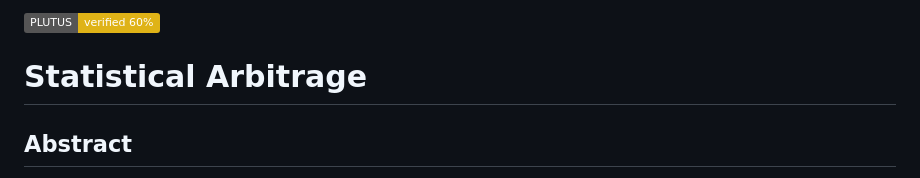
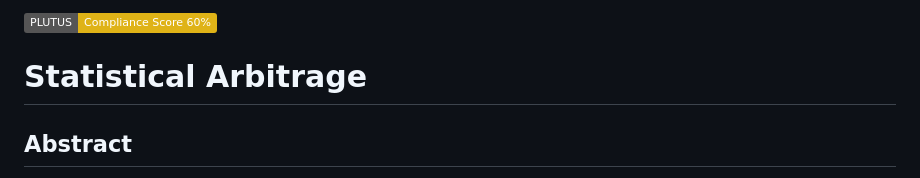
Before and after one commit to algotrade-research/Statisical-Arbitrage, a Markdown page: README.md, the part around the change. Rendered like a GitHub page; badges without logos.

Commit message:
Update README.md
Update PLUTUS badge

```diff
--- a/README.md
+++ b/README.md
@@ -1,4 +1,4 @@
-![Static Badge](https://img.shields.io/badge/PLUTUS-verified_60%25-yellow)
+![Static Badge](https://img.shields.io/badge/PLUTUS-Compliance_Score_60%25-yellow)
 
 # Statistical Arbitrage
 
```
